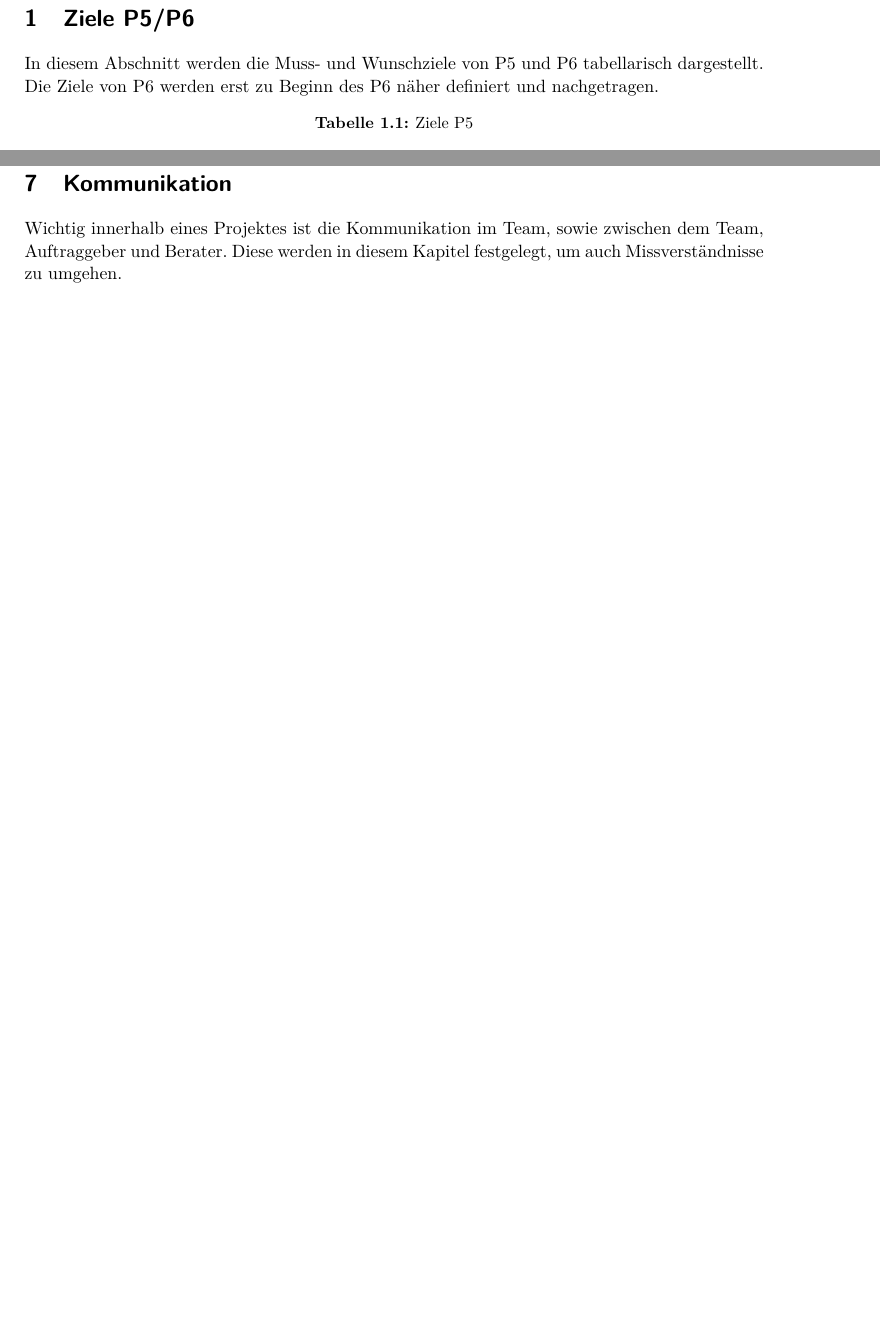
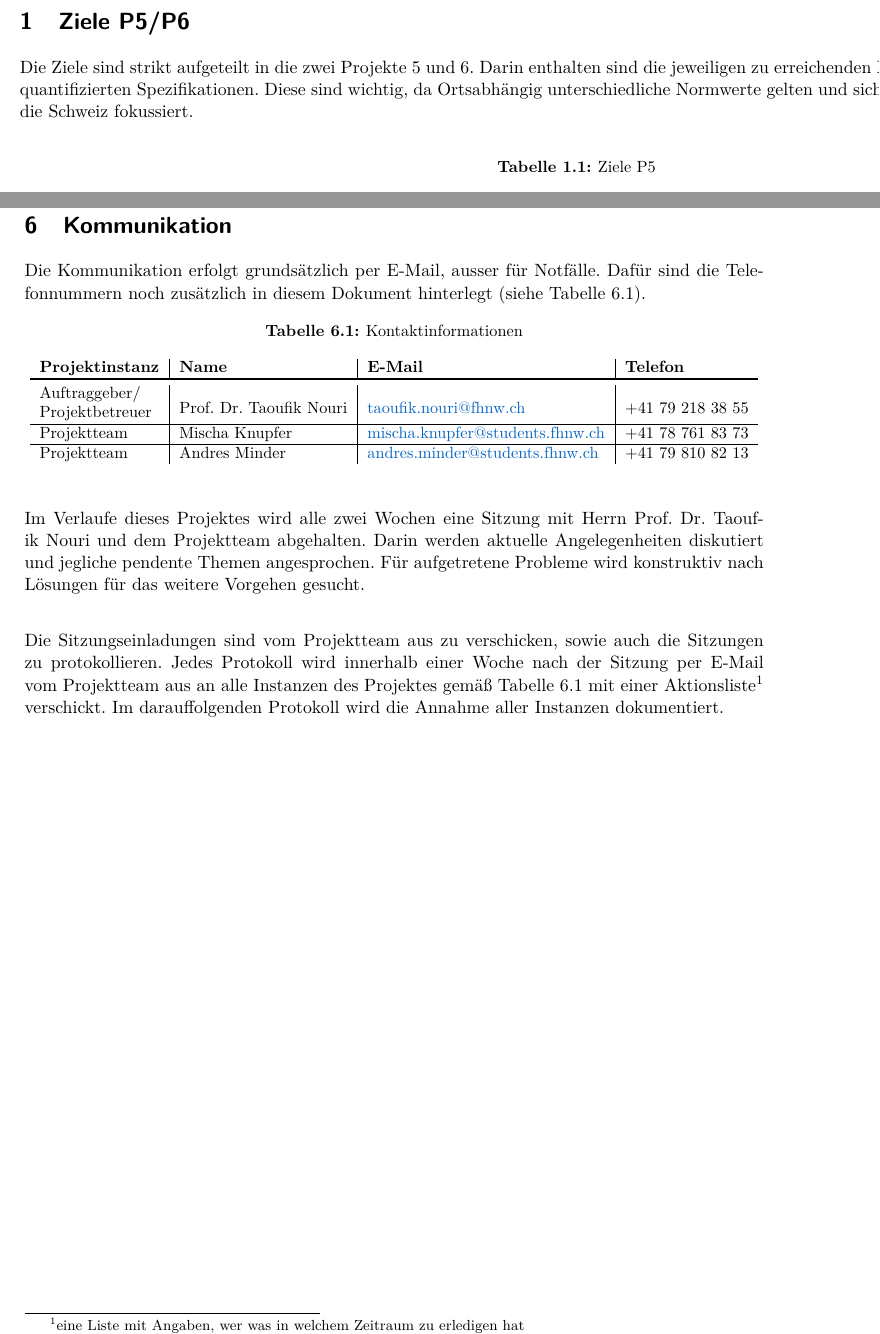
Before and after one commit to AndresMinder/Pflichtenheft, a LaTeX document (fhnw_ht_eit_latex_template.tex, which reads sections/organizational/Kommunikation.tex, sections/organizational/Ziele_p5_p6.tex): two parts of pages 3 and 16 of 19 before the commit and two parts of pages 3 and 17 of 19 after it, joined at a grey line, cut so that both start at the same text, the shorter picture padded with empty space. Compiled offline with pdfLaTeX.

Commit message:
writings & changes
- Fehlerbehebung Tabelle
- Anfänge Grundkonzept geschrieben
- Kommunikation geschrieben

```diff
--- a/sections/organizational/Kommunikation.tex
+++ b/sections/organizational/Kommunikation.tex
@@ -1,2 +1,29 @@
 \section{Kommunikation}
-Wichtig innerhalb eines Projektes ist die Kommunikation im Team, sowie zwischen dem Team, Auftraggeber und Berater. Diese werden in diesem Kapitel festgelegt, um auch Missverständnisse zu umgehen.
+Die Kommunikation erfolgt grundsätzlich per E-Mail, ausser für Notfälle. Dafür sind die Telefonnummern noch zusätzlich in diesem Dokument hinterlegt (siehe Tabelle \ref{tab:kontaktinformationen}).
+
+% Table generated by Excel2LaTeX from sheet 'Tabelle1'
+\begin{table}[htbp]
+  \centering
+  \small
+  \caption{Kontaktinformationen}
+  \label{tab:kontaktinformationen}
+    \begin{tabular}{l|l|l|l}
+    \textbf{Projektinstanz} & \textbf{Name} & \textbf{E-Mail} & \textbf{Telefon} \\
+    \toprule
+    Auftraggeber/ & \multirow{2}[2]{*}{Prof. Dr. Taoufik Nouri} & \multirow{2}[2]{*}{\textcolor[rgb]{ .02,  .388,  .757}{taoufik.nouri@fhnw.ch}} & \multirow{2}[2]{*}{+41 79 218 38 55} \\
+    Projektbetreuer &       &       &  \\
+    \hline
+    Projektteam & Mischa Knupfer & \textcolor[rgb]{ .02,  .388,  .757}{mischa.knupfer@students.fhnw.ch} & +41 78 761 83 73 \\
+    \hline
+    Projektteam & Andres Minder & \textcolor[rgb]{ .02,  .388,  .757}{andres.minder@students.fhnw.ch} & +41 79 810 82 13 \\
+    \end{tabular}%
+  \label{tab:addlabel}%
+\end{table}%
+
+\vspace{0.5cm}
+
+Im Verlaufe dieses Projektes wird alle zwei Wochen eine Sitzung mit Herrn Prof. Dr. Taoufik Nouri und dem Projektteam abgehalten. Darin werden aktuelle Angelegenheiten diskutiert und jegliche pendente Themen angesprochen. Für aufgetretene Probleme wird konstruktiv nach Lösungen für das weitere Vorgehen gesucht.
+
+\vspace{0.5cm}
+
+Die Sitzungseinladungen sind vom Projektteam aus zu verschicken, sowie auch die Sitzungen zu protokollieren. Jedes Protokoll wird innerhalb einer Woche nach der Sitzung per E-Mail vom Projektteam aus an alle Instanzen des Projektes gemäß Tabelle \ref{tab:kontaktinformationen} mit einer Aktionsliste\footnote{eine Liste mit Angaben, wer was in welchem Zeitraum zu erledigen hat} verschickt. Im darauffolgenden Protokoll wird die Annahme aller Instanzen dokumentiert.
--- a/sections/organizational/Ziele_p5_p6.tex
+++ b/sections/organizational/Ziele_p5_p6.tex
@@ -1,8 +2,6 @@
 \section{Ziele P5/P6}
-
-In diesem Abschnitt werden die Muss- und Wunschziele von P5 und P6 tabellarisch dargestellt. Die Ziele von P6 werden erst zu Beginn des P6 näher definiert und nachgetragen.
-
-% Table generated by Excel2LaTeX from sheet 'Tabelle1'
+Die Ziele sind strikt aufgeteilt in die zwei Projekte 5 und 6. Darin enthalten sind die jeweiligen zu erreichenden Muss- und Wunschziele mit ihren quantifizierten Spezifikationen. Diese sind wichtig, da Ortsabhängig unterschiedliche Normwerte gelten und sich dieses Projekt grundsätzlich auf die Schweiz fokussiert.\\
 \begin{table}[htbp]
   \centering
+  %\small
   \caption{Ziele P5}
```
Also changed, not shown: fhnw_ht_eit_latex_template.tex (+3 -3 lines), sections/appendix.tex (+2 -7 lines), sections/organizational/Budget.tex (+4 -2 lines), sections/organizational/Zeitplan.tex (+3 -2 lines), sections/technical/Gesamtkonzept.tex (+13 -3 lines), fhnw_ht_eit_latex_template.pdf, graphics/prov_zeitplanung.pdf, sections/organizational/Ziele_p5_p6.tex (7 more changed lines), 2 other files.
